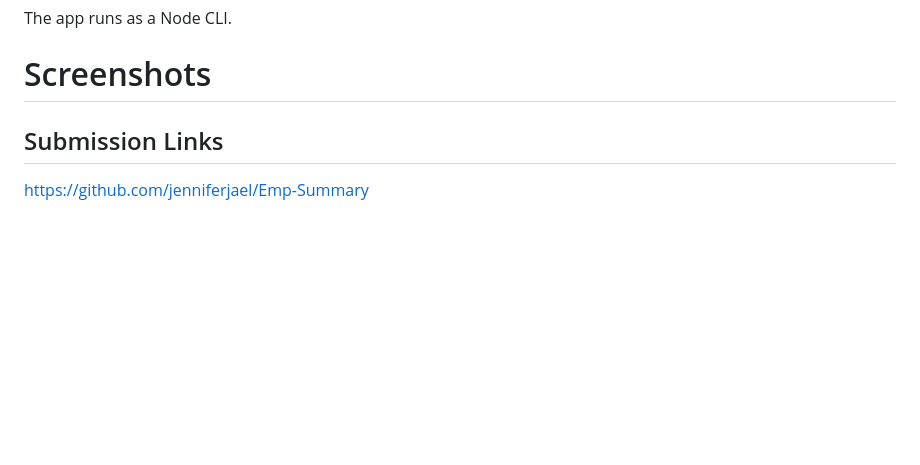
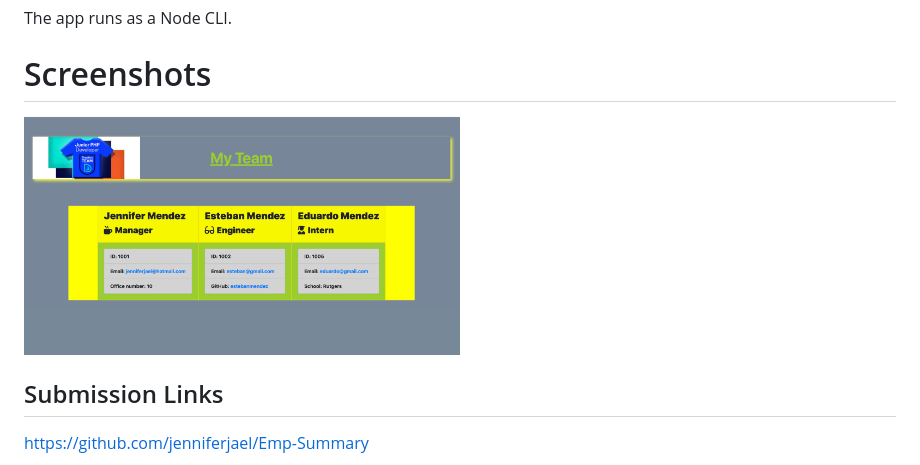
Before and after one commit to jenniferjael/Emp-Summary, a Markdown page: README.md, the part around the change. Rendered like a GitHub page; pictures changed too: images/myTeam.png (added); blank space fills up the shorter version.

Commit message:
images

```diff
--- a/README.md
+++ b/README.md
@@ -24,7 +24,7 @@ The result is a page well formatted with all our employees specifications.
 The app runs as a Node CLI.
 
 # Screenshots
-
+<img src='images/myTeam.png' alt='my team' width='50%' height='50%'>
 
 
 ## Submission Links
```
Also changed, not shown: 2 other files.
